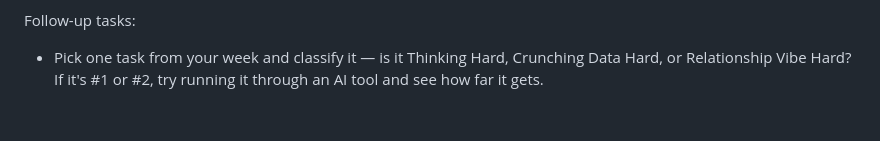
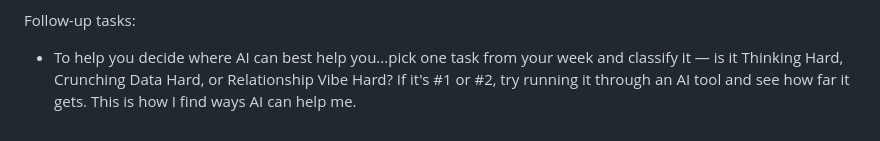
Before and after one commit to BPMSTC/Artificial-Insights, a Markdown page: meeting-notes/2026-02-26.md, the part around the change. GitHub-like rendering.

Commit message:
Update Issue #3 (2026-02-26) from markdown changes
Made-with: Cursor

```diff
--- a/meeting-notes/2026-02-26.md
+++ b/meeting-notes/2026-02-26.md
@@ -80,4 +80,4 @@ Try This:
   URL: https://notebooklm.google.com/notebook/5423ee08-f4eb-4163-b51a-f9c510a70849
 
 Follow-up tasks:
-- Pick one task from your week and classify it — is it Thinking Hard, Crunching Data Hard, or Relationship Vibe Hard? If it's #1 or #2, try running it through an AI tool and see how far it gets.
+- To help you decide where AI can best help you...pick one task from your week and classify it — is it Thinking Hard, Crunching Data Hard, or Relationship Vibe Hard? If it's #1 or #2, try running it through an AI tool and see how far it gets.  This is how I find ways AI can help me.
```
